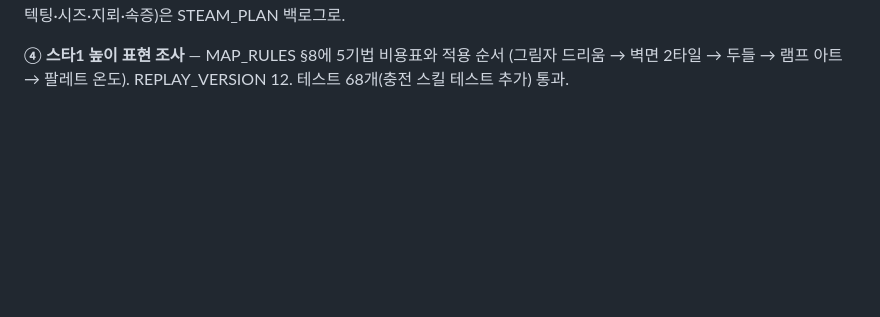
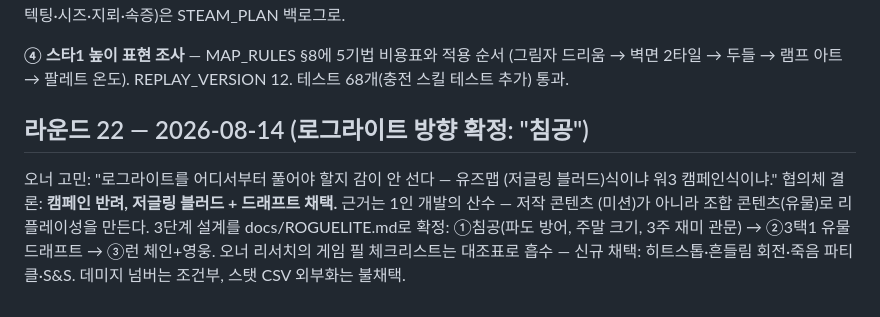
Before and after one commit to nonojin99/Royale, a Markdown page: docs/COUNCIL.md, the part around the change. GitHub-like rendering; blank space fills up the shorter version.

```diff
--- a/docs/COUNCIL.md
+++ b/docs/COUNCIL.md
@@ -931,3 +931,14 @@ EXPAND_RANGE(15)를 0.8 초과. 맵을 만들 때 사슬 링크를 눈대중으
 **④ 스타1 높이 표현 조사** — MAP_RULES §8에 5기법 비용표와 적용 순서
 (그림자 드리움 → 벽면 2타일 → 두들 → 램프 아트 → 팔레트 온도).
 REPLAY_VERSION 12. 테스트 68개(충전 스킬 테스트 추가) 통과.
+
+## 라운드 22 — 2026-08-14 (로그라이트 방향 확정: "침공")
+
+오너 고민: "로그라이트를 어디서부터 풀어야 할지 감이 안 선다 — 유즈맵
+(저글링 블러드)식이냐 워3 캠페인식이냐." 협의체 결론: **캠페인 반려,
+저글링 블러드 + 드래프트 채택.** 근거는 1인 개발의 산수 — 저작 콘텐츠
+(미션)가 아니라 조합 콘텐츠(유물)로 리플레이성을 만든다. 3단계 설계를
+docs/ROGUELITE.md로 확정: ①침공(파도 방어, 주말 크기, 3주 재미 관문)
+→ ②3택1 유물 드래프트 → ③런 체인+영웅. 오너 리서치의 게임 필
+체크리스트는 대조표로 흡수 — 신규 채택: 히트스톱·흔들림 회전·죽음
+파티클·S&S. 데미지 넘버는 조건부, 스탯 CSV 외부화는 불채택.
```
Also changed, not shown: docs/ROGUELITE.md (added, +42 -0 lines).
